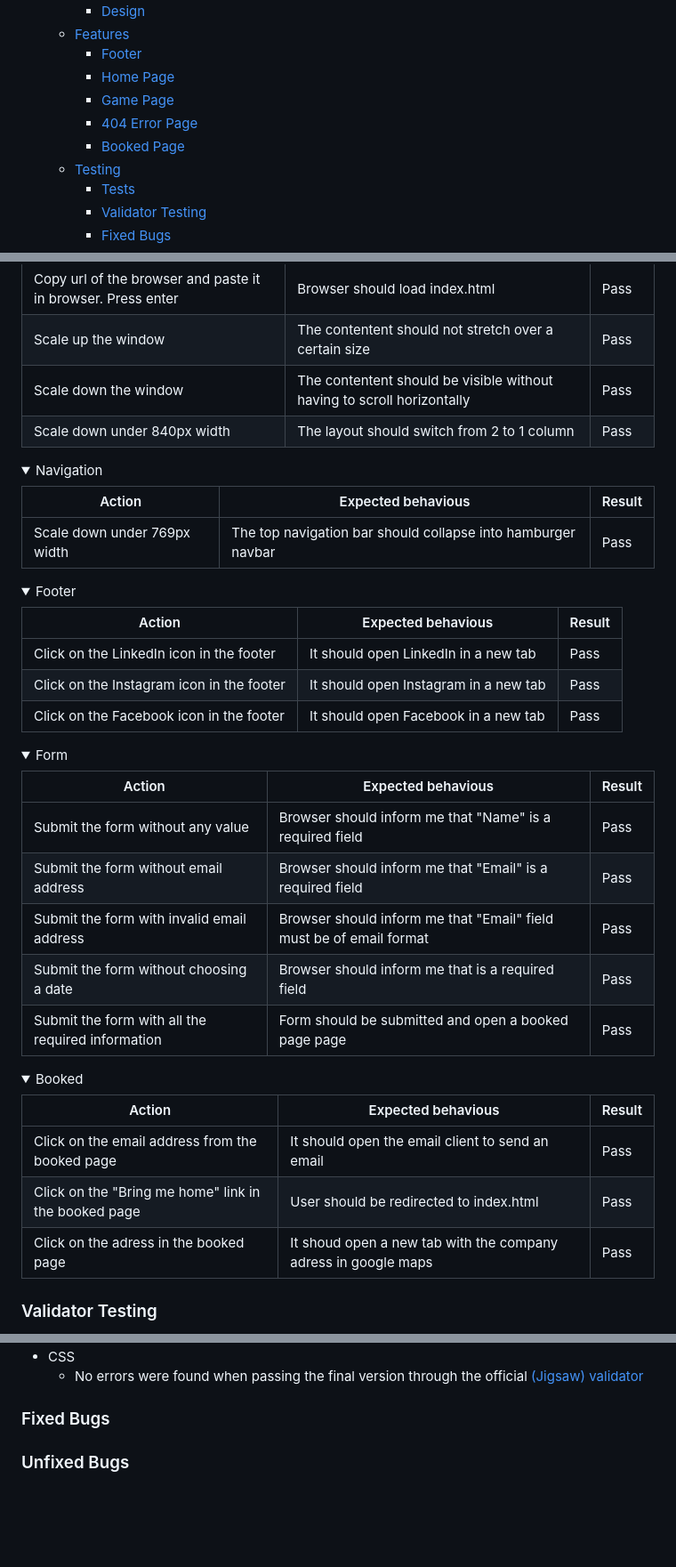
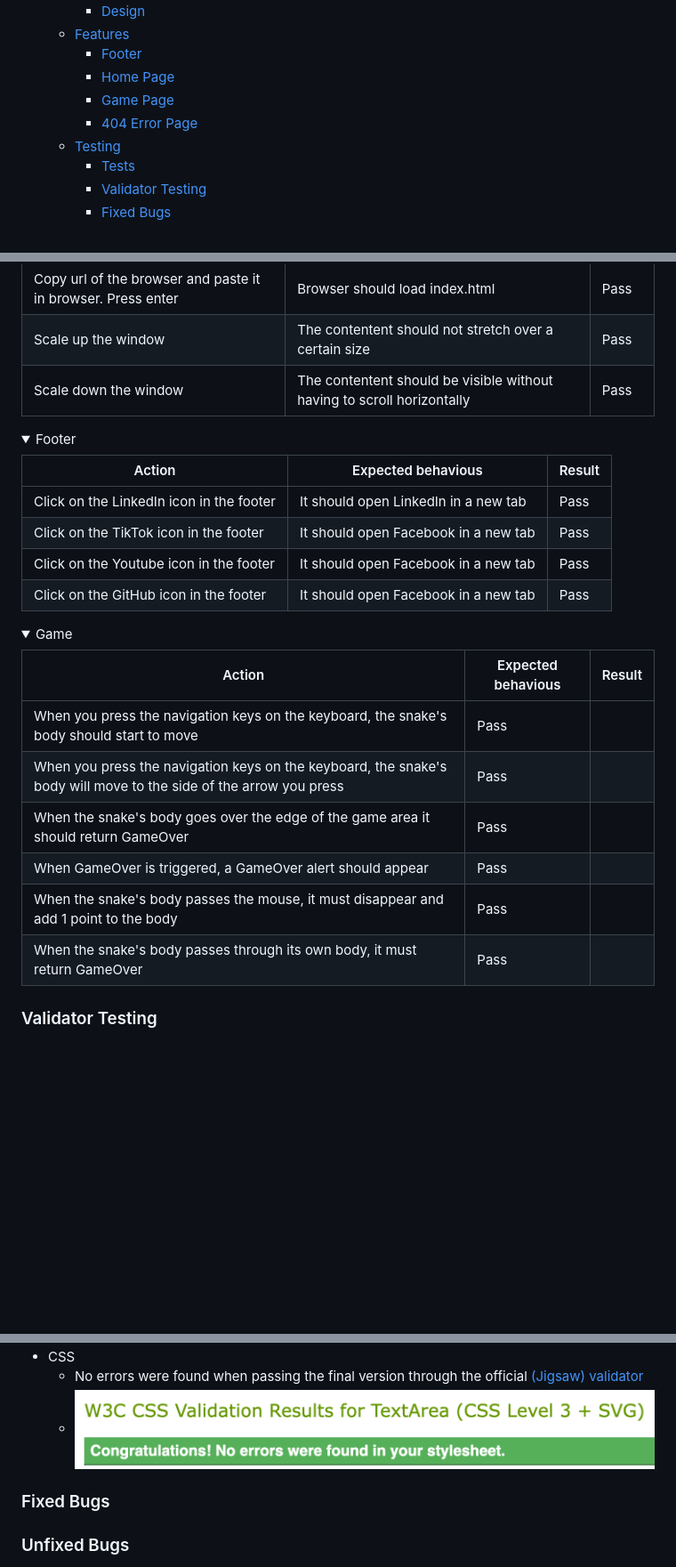
Before and after one commit to Goncalves95/snake_game, a Markdown page: README.md, 3 parts joined by grey strips. Shown: that part at 89% size. Drawn GitHub-style; pictures changed too: assets/media/css_validator.png (added); folded sections open; blank space fills up the shorter version.

Commit message:
Add a tests area to readme and a validator test images

```diff
--- a/README.md
+++ b/README.md
@@ -19,7 +19,6 @@ The game is meant to be enjoyed and to bring back good memories for users.
     - [Home Page](#home-page)
     - [Game Page](#game-page)
     - [404 Error Page](#404-error-page)
-    - [Booked Page](#booked-page)
   - [Testing](#testing)
     - [Tests](#tests)
     - [Validator Testing](#validator-testing)
@@ -166,16 +148,6 @@ To test my website I have opened it on different devices, to see if it was worki
   |Copy url of the browser and paste it in browser. Press enter | Browser should load index.html | Pass |
   |Scale up the window | The contentent should not stretch over a certain size | Pass |
   |Scale down the window | The contentent should be visible without having to scroll horizontally | Pass |
-  |Scale down under 840px width | The layout should switch from 2 to 1 column | Pass |
-
-  </details>
-
-  <details>
-  <summary>Navigation</summary>
-
-  |Action | Expected behavious | Result|
-  |-------|--------------------|-------|
-  |Scale down under 769px width | The top navigation bar should collapse into hamburger navbar | Pass |
 
   </details>
 
@@ -185,32 +157,23 @@ To test my website I have opened it on different devices, to see if it was worki
   |Action | Expected behavious | Result|
   |-------|--------------------|-------|
   |Click on the LinkedIn icon in the footer | It should open LinkedIn in a new tab | Pass |
-  |Click on the Instagram icon in the footer | It should open Instagram in a new tab | Pass |
-  |Click on the Facebook icon in the footer | It should open Facebook in a new tab | Pass |
+  |Click on the TikTok icon in the footer | It should open Facebook in a new tab | Pass |
+  |Click on the Youtube icon in the footer | It should open Facebook in a new tab | Pass |
+  |Click on the GitHub icon in the footer | It should open Facebook in a new tab | Pass |
 
   </details>
 
   <details>
-  <summary>Form</summary>
+  <summary>Game</summary>
 
   |Action | Expected behavious | Result|
   |-------|--------------------|-------|
-  |Submit the form without any value | Browser should inform me that "Name" is a required field | Pass |
-  |Submit the form without email address | Browser should inform me that "Email" is a required field | Pass |
-  |Submit the form with invalid email address | Browser should inform me that "Email" field must be of email format | Pass |
-  |Submit the form without choosing a date | Browser should inform me that is a required field | Pass |
-  |Submit the form with all the required information | Form should be submitted and open a booked page page | Pass |
-
-  </details>
-
-  <details>
-  <summary>Booked </summary>
-
-  |Action | Expected behavious | Result|
-  |-------|--------------------|-------|
-  |Click on the email address from the booked page | It should open the email client to send an email | Pass |
-  |Click on the "Bring me home" link in the booked page | User should be redirected to index.html | Pass |
-  |Click on the adress in the booked page | It shoud open a new tab with the company adress in google maps | Pass |
+  |When you press the navigation keys on the keyboard, the snake's body should start to move  | Pass |
+  |When you press the navigation keys on the keyboard, the snake's body will move to the side of the arrow you press | Pass |
+  |When the snake's body goes over the edge of the game area it should return GameOver | Pass |
+  |When GameOver is triggered, a GameOver alert should appear | Pass |
+  |When the snake's body passes the mouse, it must disappear and add 1 point to the body  | Pass |
+  |When the snake's body passes through its own body, it must return GameOver  | Pass |
 
   </details>
 
@@ -221,5 +185,6 @@ To test my website I have opened it on different devices, to see if it was worki
 - CSS
   - No errors were found when passing the final version through the official [(Jigsaw) validator](https://jigsaw.w3.org/css-validator/validator)
+  -  ![CSS validator](assets/media/css_validator.png)
 
 ### Fixed Bugs
 
```
Also changed, not shown: other parts of README.md (+5 -21 lines), assets/media/html_validator .png (added), assets/media/web_performance.png (added).
